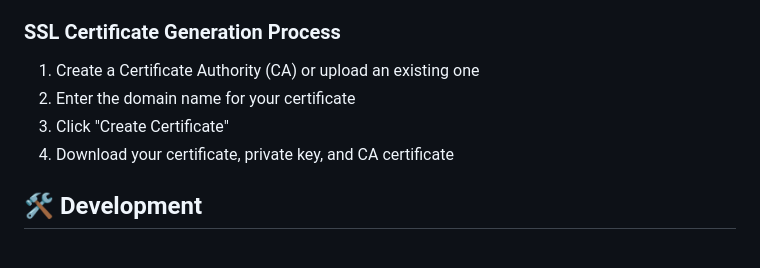
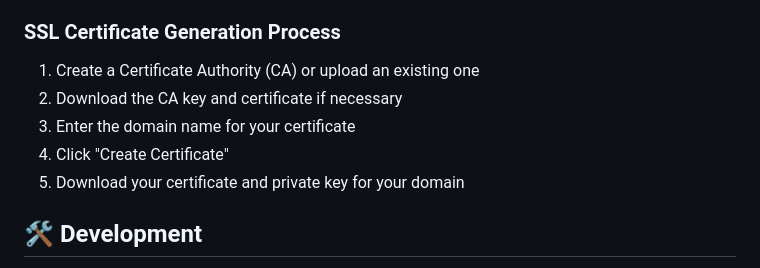
Before and after one commit to derlocke-ng/kiwi-gen, a Markdown page: README.md, the part around the change. Drawn GitHub-style.

```diff
--- a/README.md
+++ b/README.md
@@ -67,9 +67,10 @@ Kiwi Key Generator uses the [Forge](https://github.com/digitalbazaar/forge) Java
 
 ### SSL Certificate Generation Process
 1. Create a Certificate Authority (CA) or upload an existing one
-2. Enter the domain name for your certificate
-3. Click "Create Certificate"
-4. Download your certificate, private key, and CA certificate
+2. Download the CA key and certificate if necessary
+3. Enter the domain name for your certificate
+4. Click "Create Certificate"
+5. Download your certificate and private key for your domain
 
 
 ## 🛠️ Development
```
